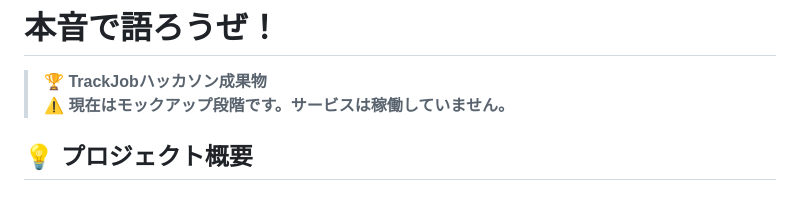
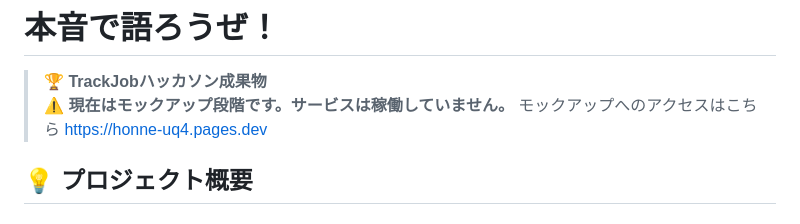
Before and after one commit to taiyo-toda/HonNe, a Markdown page: README.md, the part around the change. Drawn GitHub-style.

Commit message:
Revise README with project details and mockup link
Updated project overview and added mockup access link.

```diff
--- a/README.md
+++ b/README.md
@@ -8,6 +8,8 @@
 
 > **🏆 TrackJobハッカソン成果物**
 > **⚠️ 現在はモックアップ段階です。サービスは稼働していません。**
+> モックアップへのアクセスはこちら
+> https://honne-uq4.pages.dev
 
 ## 💡 プロジェクト概要
 
```
